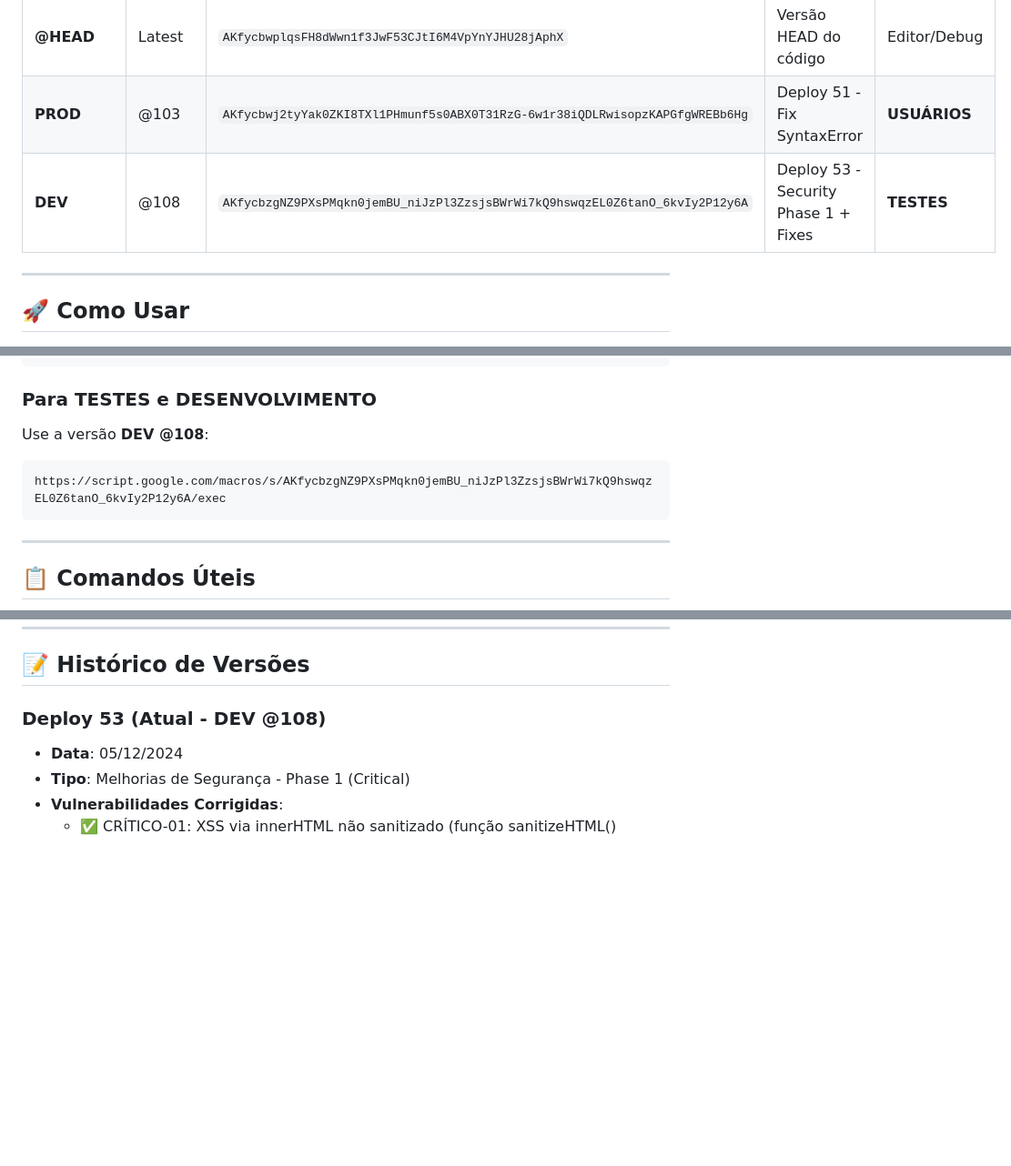
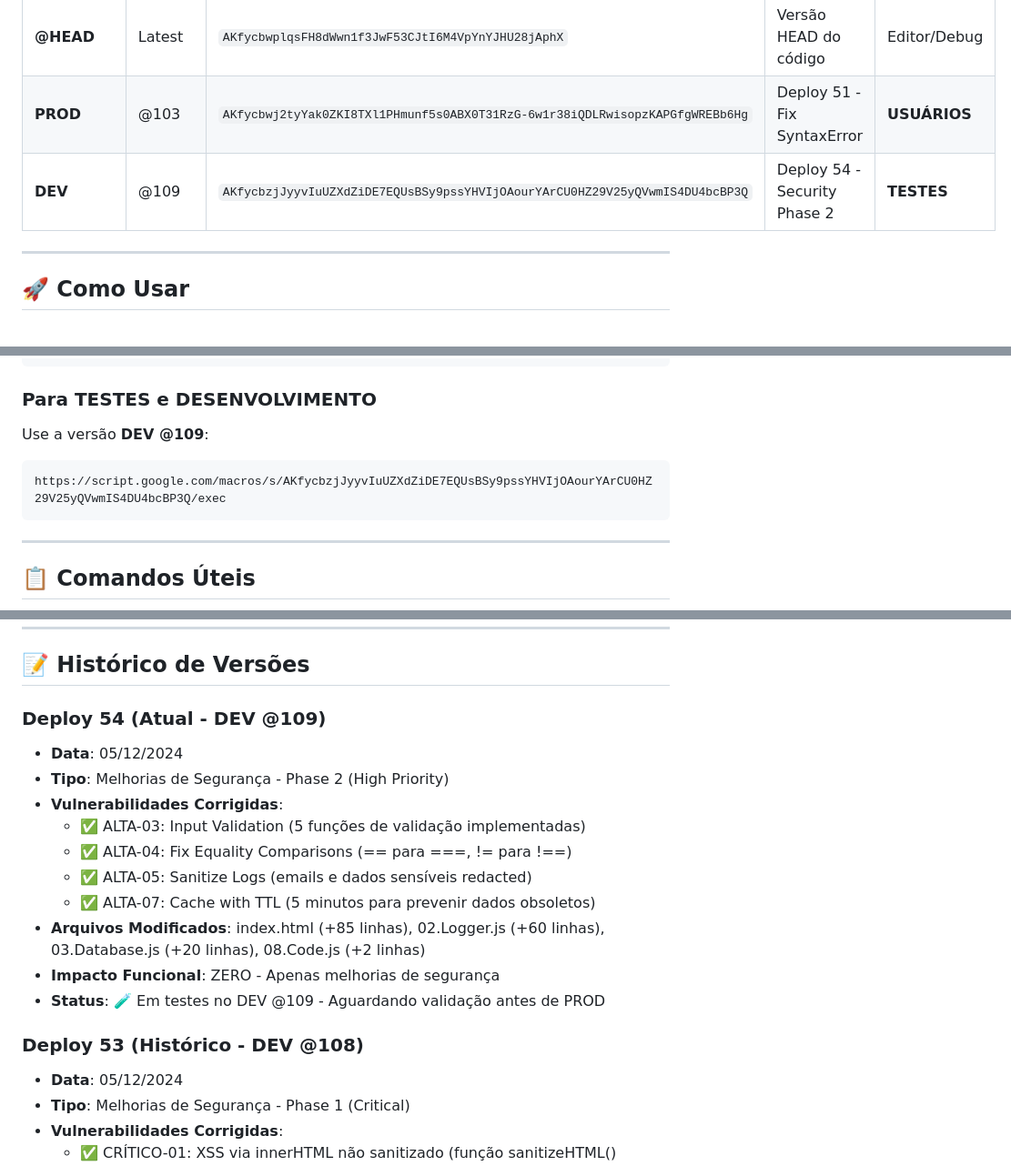
Before and after one commit to lucolicos88/NeoRNC, a Markdown page: DEPLOYMENTS.md, 3 parts joined by grey strips. Shown at 91% size. GitHub-like rendering; blank space fills up the shorter version.

Commit message:
docs: Atualizar DEPLOYMENTS.md para versao DEV @109
Mudancas:
- Atualizar DEV de @108 para @109
- Adicionar Deploy 54 no historico de versoes
- Documentar 4 vulnerabilidades corrigidas (Phase 2 - High Priority)
- Atualizar URL do ambiente DEV
- Versao @108 arquivada

Deploy 54 inclui:
- Input Validation (5 funcoes)
- Fix Equality Comparisons (strict equality)
- Sanitize Logs (redact dados sensiveis)
- Cache with TTL (5 minutos)

🤖 Generated with [Claude Code](https://claude.com/claude-code)

Co-Authored-By: Claude Sonnet 4.5 <noreply@anthropic.com>

````diff
--- a/DEPLOYMENTS.md
+++ b/DEPLOYMENTS.md
@@ -8,7 +8,7 @@
 |----------|--------|-----|-----------|-----|
 | **@HEAD** | Latest | `AKfycbwplqsFH8dWwn1f3JwF53CJtI6M4VpYnYJHU28jAphX` | Versão HEAD do código | Editor/Debug |
 | **PROD** | @103 | `AKfycbwj2tyYak0ZKI8TXl1PHmunf5s0ABX0T31RzG-6w1r38iQDLRwisopzKAPGfgWREBb6Hg` | Deploy 51 - Fix SyntaxError | **USUÁRIOS** |
-| **DEV** | @108 | `AKfycbzgNZ9PXsPMqkn0jemBU_niJzPl3ZzsjsBWrWi7kQ9hswqzEL0Z6tanO_6kvIy2P12y6A` | Deploy 53 - Security Phase 1 + Fixes | **TESTES** |
+| **DEV** | @109 | `AKfycbzjJyyvIuUZXdZiDE7EQUsBSy9pssYHVIjOAourYArCU0HZ29V25yQVwmIS4DU4bcBP3Q` | Deploy 54 - Security Phase 2 | **TESTES** |
 
 ---
 
@@ -21,9 +21,9 @@ https://script.google.com/macros/s/AKfycbwj2tyYak0ZKI8TXl1PHmunf5s0ABX0T31RzG-6w
 ```
 
 ### Para TESTES e DESENVOLVIMENTO
-Use a versão **DEV @108**:
+Use a versão **DEV @109**:
 ```
-https://script.google.com/macros/s/AKfycbzgNZ9PXsPMqkn0jemBU_niJzPl3ZzsjsBWrWi7kQ9hswqzEL0Z6tanO_6kvIy2P12y6A/exec
+https://script.google.com/macros/s/AKfycbzjJyyvIuUZXdZiDE7EQUsBSy9pssYHVIjOAourYArCU0HZ29V25yQVwmIS4DU4bcBP3Q/exec
 ```
 
 ---
@@ -115,7 +115,19 @@ git push origin main
 
 ## 📝 Histórico de Versões
 
-### Deploy 53 (Atual - DEV @108)
+### Deploy 54 (Atual - DEV @109)
+- **Data**: 05/12/2024
+- **Tipo**: Melhorias de Segurança - Phase 2 (High Priority)
+- **Vulnerabilidades Corrigidas**:
+  - ✅ ALTA-03: Input Validation (5 funções de validação implementadas)
+  - ✅ ALTA-04: Fix Equality Comparisons (== para ===, != para !==)
+  - ✅ ALTA-05: Sanitize Logs (emails e dados sensíveis redacted)
+  - ✅ ALTA-07: Cache with TTL (5 minutos para prevenir dados obsoletos)
+- **Arquivos Modificados**: index.html (+85 linhas), 02.Logger.js (+60 linhas), 03.Database.js (+20 linhas), 08.Code.js (+2 linhas)
+- **Impacto Funcional**: ZERO - Apenas melhorias de segurança
+- **Status**: 🧪 Em testes no DEV @109 - Aguardando validação antes de PROD
+
+### Deploy 53 (Histórico - DEV @108)
 - **Data**: 05/12/2024
 - **Tipo**: Melhorias de Segurança - Phase 1 (Critical)
 - **Vulnerabilidades Corrigidas**:
````
Also changed, not shown: other parts of DEPLOYMENTS.md (+1 -1 lines).
